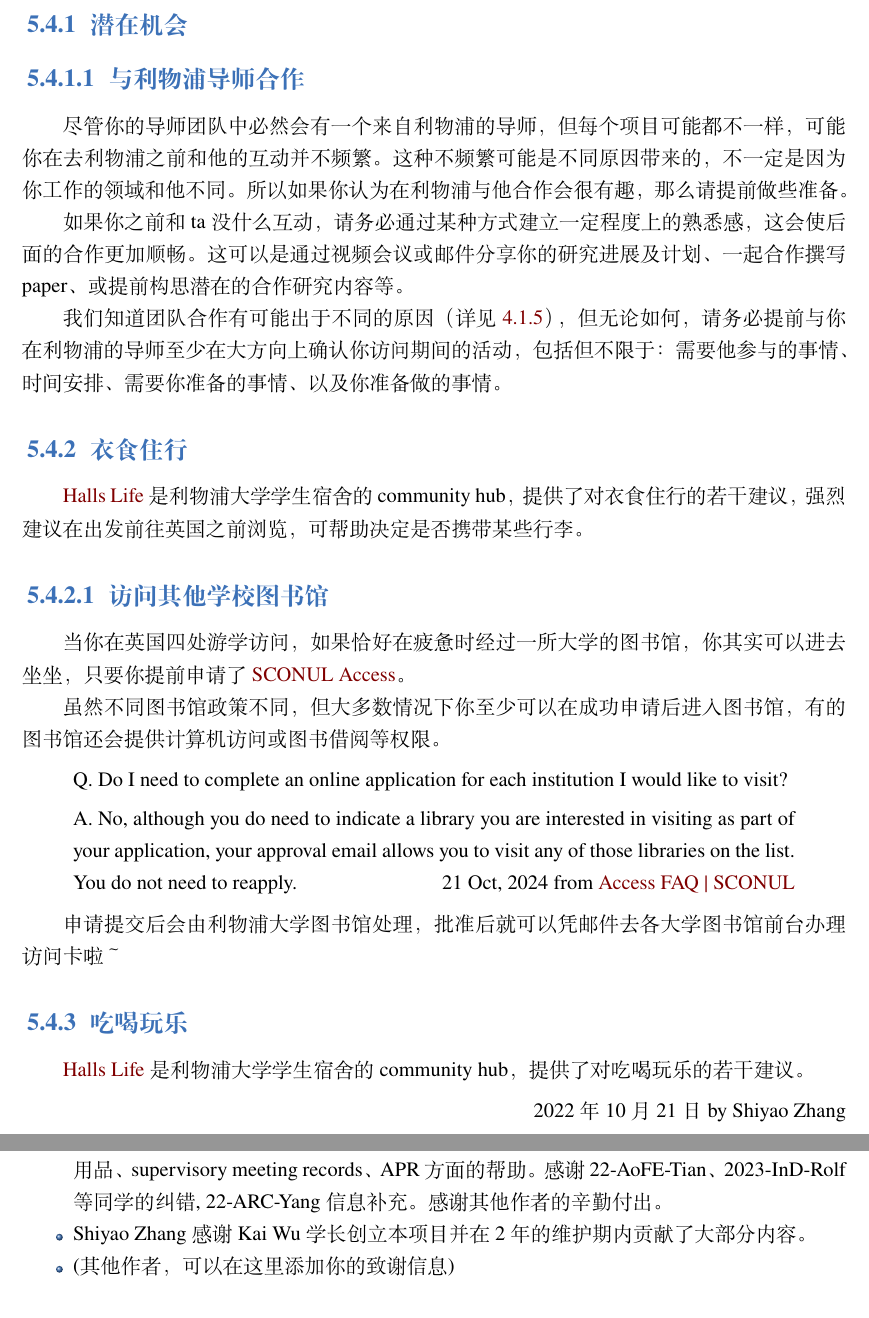
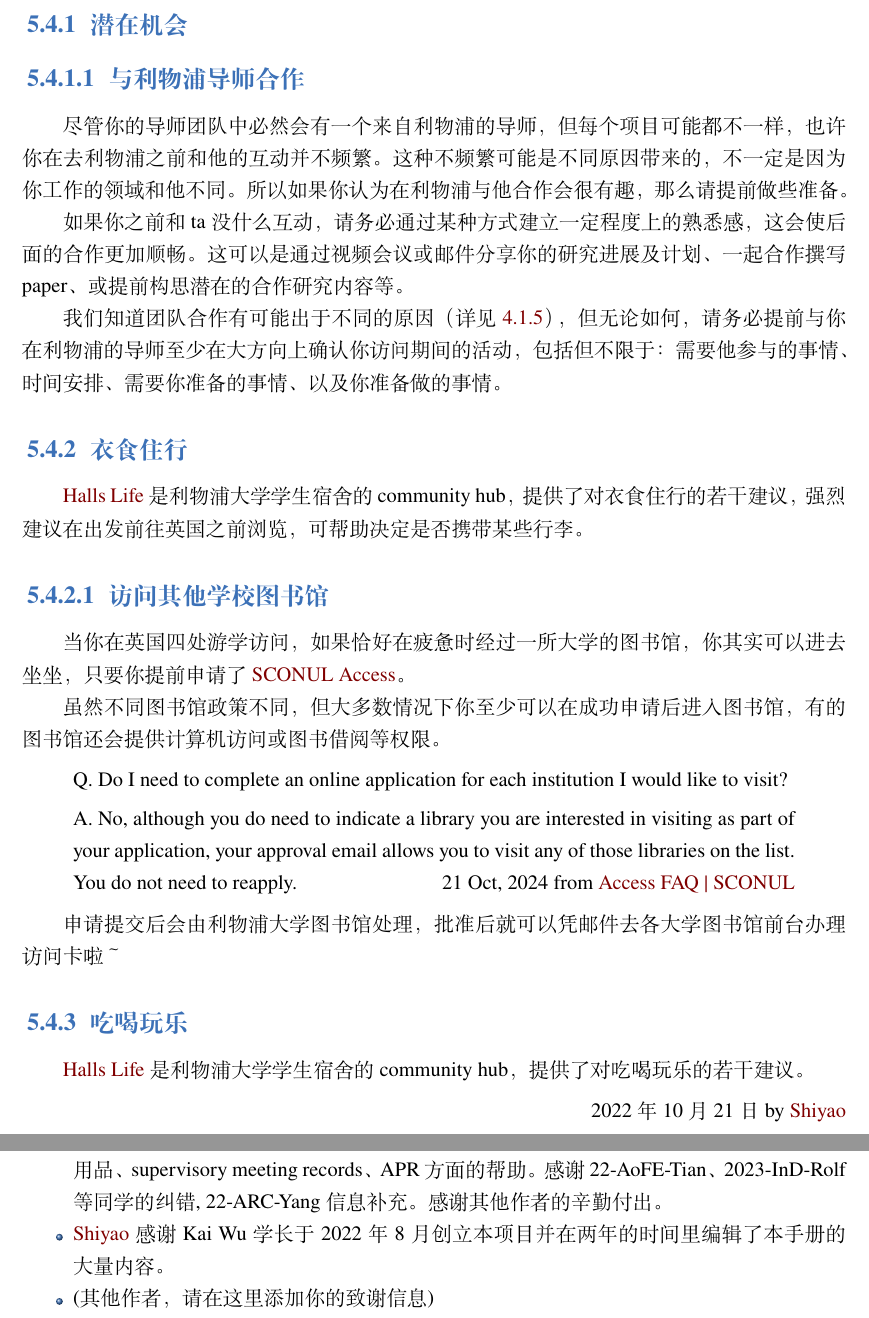
Before and after one commit to xp-pgrs-unofficial-guide/xp_pgrs_unofficial_guide, a LaTeX thesis (xp_pgrs_unofficial_guide.tex, which reads author-folder/Shiyao.Zhang14/UoL_visit.tex, chapters/acknowledgement.tex, elegantbook.cls): two parts of pages 59 and 70 of 71, joined at a grey line, cut so that both start at the same text. Compiled offline with XeLaTeX; a missing font is replaced by an installed copy or a similar font.

Commit message:
Centralize author info

```diff
--- a/author-folder/Shiyao.Zhang14/UoL_visit.tex
+++ b/author-folder/Shiyao.Zhang14/UoL_visit.tex
@@ -1,8 +1,9 @@
 \section{利物浦访学}
+\label{section.UoL_visit}
 
 \subsection{潜在机会}
 \subsubsection{与利物浦导师合作}
-尽管你的导师团队中必然会有一个来自利物浦的导师，但每个项目可能都不一样，可能你在去利物浦之前和他的互动并不频繁。这种不频繁可能是不同原因带来的，不一定是因为你工作的领域和他不同。所以如果你认为在利物浦与他合作会很有趣，那么请提前做些准备。
+尽管你的导师团队中必然会有一个来自利物浦的导师，但每个项目可能都不一样，也许你在去利物浦之前和他的互动并不频繁。这种不频繁可能是不同原因带来的，不一定是因为你工作的领域和他不同。所以如果你认为在利物浦与他合作会很有趣，那么请提前做些准备。
 
 如果你之前和 ta 没什么互动，请务必通过某种方式建立一定程度上的熟悉感，这会使后面的合作更加顺畅。这可以是通过视频会议或邮件分享你的研究进展及计划、一起合作撰写 paper、或提前构思潜在的合作研究内容等。
 
@@ -30,5 +31,5 @@
 \href{https://hallslife.liverpool.ac.uk}{Halls Life} 是利物浦大学学生宿舍的 community hub，提供了对吃喝玩乐的若干建议。
 
 \begin{flushright}
-    2022年10月21日 by Shiyao Zhang
+    2022年10月21日 by \Shiyao
 \end{flushright}
--- a/chapters/acknowledgement.tex
+++ b/chapters/acknowledgement.tex
@@ -1,9 +1,9 @@
 \chapter{致谢}
 \begin{itemize}
     \item 本手册使用了ElegantBook模板 \url{https://github.com/ElegantLaTeX/ElegantBook}
-    \item Kai Wu 感谢 MB321 的 Chengyu Wang, Francesco Flammini Dotti, Xiuming Xu, Yu Wang（按字母排序）等学长在PhD前两年期间的大力帮助，特别是在体育馆设施介绍、拿办公用品、supervisory meeting records、APR方面的帮助。感谢22-AoFE-Tian、2023-InD-Rolf等同学的纠错, 22-ARC-Yang信息补充。感谢其他作者的辛勤付出。
-    \item Shiyao Zhang 感谢 Kai Wu 学长创立本项目并在 2 年的维护期内贡献了大部分内容。
-    \item (其他作者，可以在这里添加你的致谢信息)
+    \item Kai Wu 感谢 MB321 的 Chengyu Wang, Francesco Flammini Dotti, Xiuming Xu, Yu Wang（按字母排序）等学长在 PhD 前两年期间的大力帮助，特别是在体育馆设施介绍、拿办公用品、supervisory meeting records、APR方面的帮助。感谢22-AoFE-Tian、2023-InD-Rolf等同学的纠错, 22-ARC-Yang信息补充。感谢其他作者的辛勤付出。
+    \item \Shiyao \space 感谢 Kai Wu 学长于 2022 年 8 月创立本项目并在两年的时间里编辑了本手册的大量内容。
+    \item (其他作者，请在这里添加你的致谢信息)
 \end{itemize}
 
 
--- a/elegantbook.cls
+++ b/elegantbook.cls
@@ -425,6 +425,11 @@
   \newcommand\figref[1]{\textbf{图}~\ref{#1}}
   \newcommand\tabref[1]{\textbf{表}~\ref{#1}}
   \newcommand{\authorname}{\citshape 编辑（按时间先后）：}
+
+  % Author abbr.
+  \newcommand{\SZ}{\href{mailto:shiyao.zhang14@student.xjtlu.edu.cn}{张世尧}}
+  \newcommand{\Shiyao}{\href{mailto:shiyao.zhang14@student.xjtlu.edu.cn}{Shiyao}}
+
   \newcommand{\institutename}{\citshape 组织：}
   \newcommand{\datename}{\citshape 时间：}
   \newcommand{\versionname}{\citshape 版本：}
--- a/xp_pgrs_unofficial_guide.tex
+++ b/xp_pgrs_unofficial_guide.tex
@@ -4,7 +4,7 @@
 \subtitle{~~~~~~~~~~~~~~~~~~~~~~~~~~~~~~~~~~~~版本 v1.1.0}
 % \subtitle{111}
 
-\author{吴开，张世尧}
+\author{吴开，\SZ}
 % \institute{}
 \date{\today}
 % \version{0.3.3}
```
Also changed, not shown: author-folder/Shiyao.Zhang14/how_research_works.tex (+1 -1 lines), chapters/update_log.tex (+2 -2 lines).
